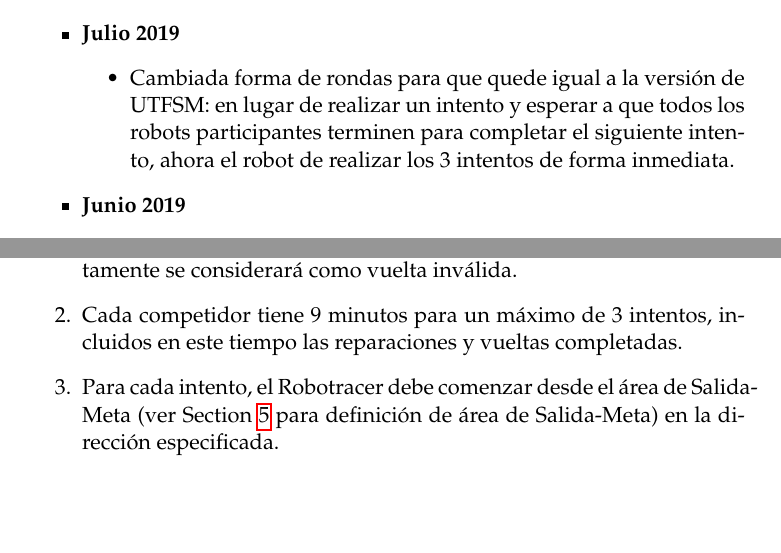
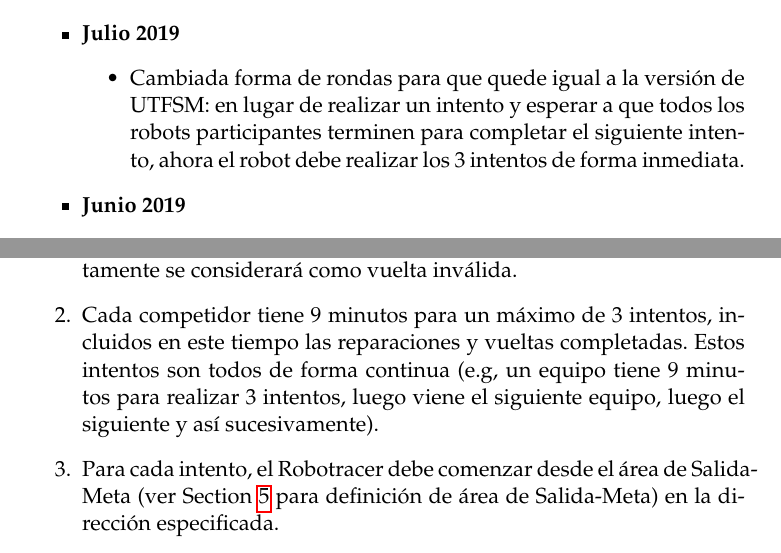
Before and after one commit to BeauchefRoboticsChallenge/RuleBook_velocistas, a LaTeX document (rules.tex): two parts of pages 2 and 4 of 10, joined at a grey line, cut so that both start at the same text, the shorter picture padded with empty space. Compiled offline with pdfLaTeX.

Commit message:
more specific on what is a 'try'

```diff
--- a/rules.tex
+++ b/rules.tex
@@ -159,7 +159,7 @@ También queremos agradecer a las siguientes instituciones por su colaboración
 \begin{itemize}
   \item \textbf{Julio 2019}
   \begin{itemize}
-    \item Cambiada forma de rondas para que quede igual a la versión de UTFSM: en lugar de realizar un intento y esperar a que todos los robots participantes terminen para completar el siguiente intento, ahora el robot de realizar los 3 intentos de forma inmediata.
+    \item Cambiada forma de rondas para que quede igual a la versión de UTFSM: en lugar de realizar un intento y esperar a que todos los robots participantes terminen para completar el siguiente intento, ahora el robot debe realizar los 3 intentos de forma inmediata.
   \end{itemize}
   \item \textbf{Junio 2019}
   \begin{itemize}
@@ -185,7 +185,7 @@ El objetivo de la competencia es recorrer un circuito en el menor tiempo posible
 \begin{enumerate}
   \item La proyección del Robotracer con respecto al escenario debe cubrir la línea del trayecto durante la carrera. Si el Robotracer se sale completamente se considerará como vuelta inválida.
 
-  \item Cada competidor tiene 9 minutos para un máximo de 3 intentos, incluidos en este tiempo las reparaciones y vueltas completadas.
+  \item Cada competidor tiene 9 minutos para un máximo de 3 intentos, incluidos en este tiempo las reparaciones y vueltas completadas. Estos intentos son todos de forma continua (e.g, un equipo tiene 9 minutos para realizar 3 intentos, luego viene el siguiente equipo, luego el siguiente y así sucesivamente).
 
   \item Para cada intento, el Robotracer debe comenzar desde el área de Salida-Meta (ver \secref{course} para definición de área de Salida-Meta) en la dirección especificada.
 
```
